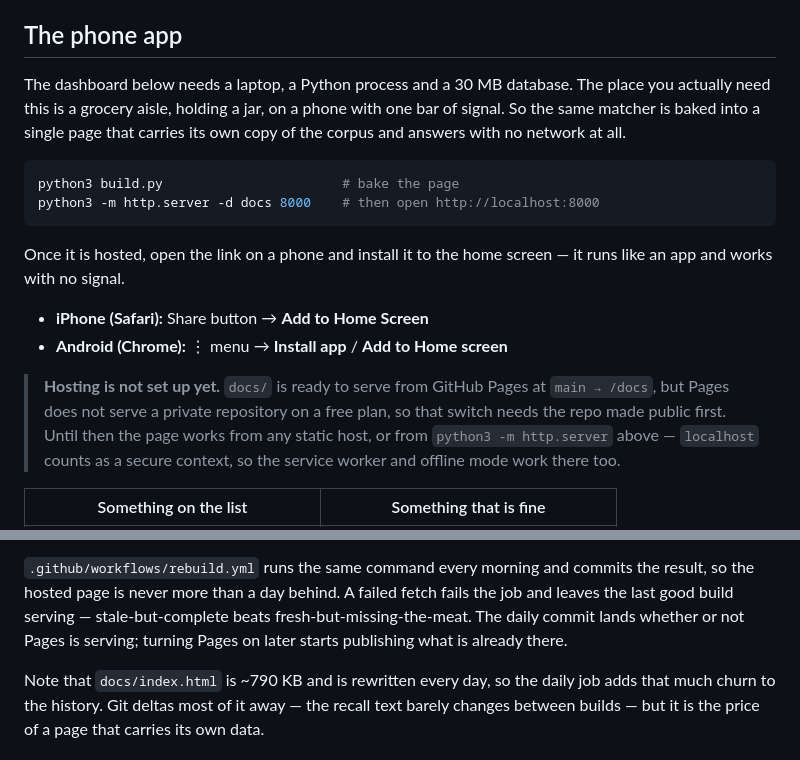
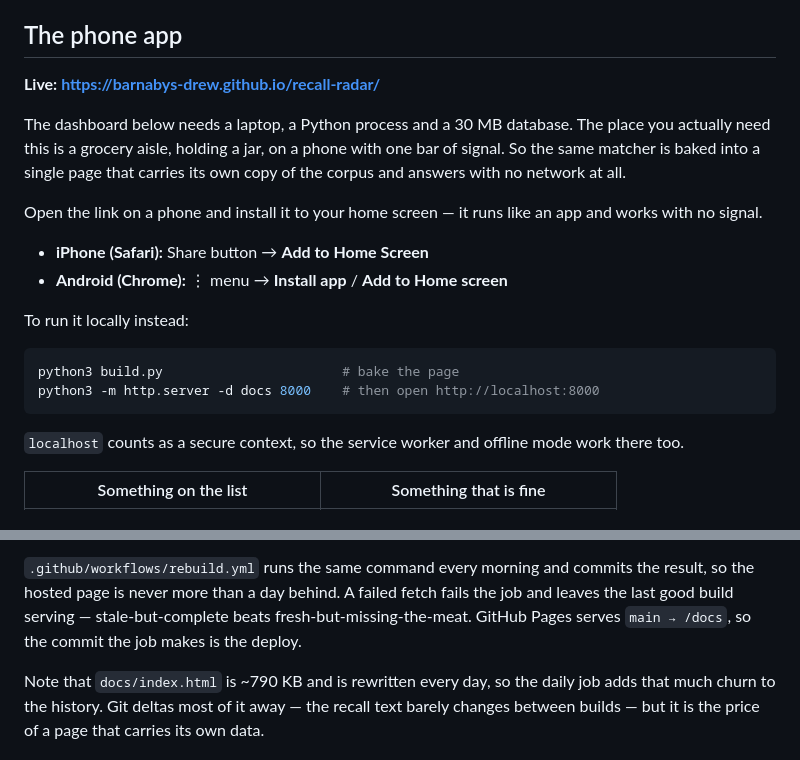
Before and after one commit to barnabys-drew/recall-radar, a Markdown page: README.md, 2 parts joined by grey strips. Drawn GitHub-style.

Commit message:
The app is hosted now
Repository is public and GitHub Pages serves main → /docs, so the live link is
real. Restored it and dropped the note explaining why it was not.

Co-Authored-By: Claude Opus 5 <noreply@anthropic.com>
Claude-Session: https://claude.ai/code/session_01Pg2fRH5c3A9Ahz33iazQiG

````diff
--- a/README.md
+++ b/README.md
@@ -11,28 +11,28 @@ whether a specific thing you are about to buy is on the list.
 
 ## The phone app
 
+**Live: https://barnabys-drew.github.io/recall-radar/**
+
 The dashboard below needs a laptop, a Python process and a 30 MB database. The
 place you actually need this is a grocery aisle, holding a jar, on a phone with
 one bar of signal. So the same matcher is baked into a single page that carries
 its own copy of the corpus and answers with no network at all.
+
+Open the link on a phone and install it to your home screen — it runs like an
+app and works with no signal.
+
+- **iPhone (Safari):** Share button → **Add to Home Screen**
+- **Android (Chrome):** ⋮ menu → **Install app** / **Add to Home screen**
+
+To run it locally instead:
 
 ```console
 python3 build.py                       # bake the page
 python3 -m http.server -d docs 8000    # then open http://localhost:8000
 ```
 
-Once it is hosted, open the link on a phone and install it to the home screen —
-it runs like an app and works with no signal.
-
-- **iPhone (Safari):** Share button → **Add to Home Screen**
-- **Android (Chrome):** ⋮ menu → **Install app** / **Add to Home screen**
-
-> **Hosting is not set up yet.** `docs/` is ready to serve from GitHub Pages at
-> `main → /docs`, but Pages does not serve a private repository on a free plan,
-> so that switch needs the repo made public first. Until then the page works
-> from any static host, or from `python3 -m http.server` above — `localhost`
-> counts as a secure context, so the service worker and offline mode work there
-> too.
+`localhost` counts as a secure context, so the service worker and offline mode
+work there too.
 
 | Something on the list | Something that is fine |
 | --- | --- |
@@ -280,8 +280,8 @@ an open-count floor would fail every build.
 `.github/workflows/rebuild.yml` runs the same command every morning and commits
 the result, so the hosted page is never more than a day behind. A failed fetch
 fails the job and leaves the last good build serving — stale-but-complete beats
-fresh-but-missing-the-meat. The daily commit lands whether or not Pages is
-serving; turning Pages on later starts publishing what is already there.
+fresh-but-missing-the-meat. GitHub Pages serves `main → /docs`, so the commit
+the job makes is the deploy.
 
 Note that `docs/index.html` is ~790 KB and is rewritten every day, so the daily
 job adds that much churn to the history. Git deltas most of it away — the recall
````
